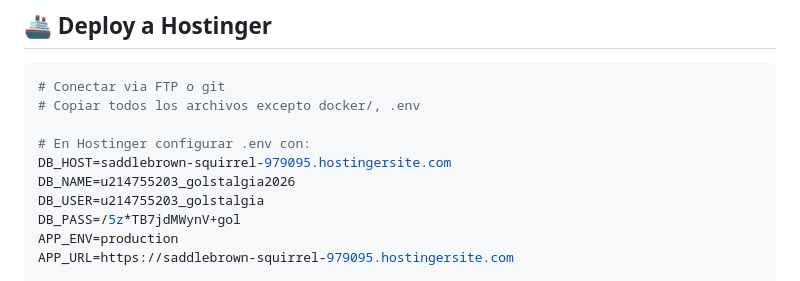
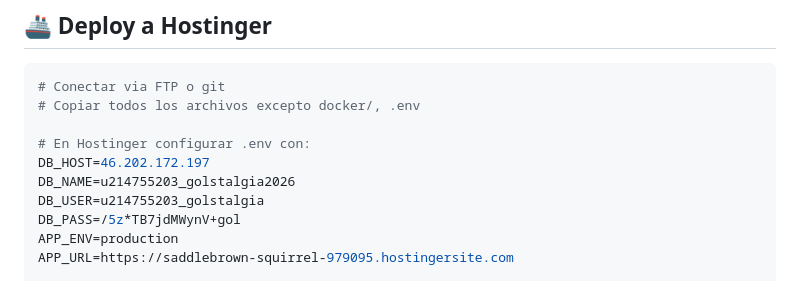
Before and after one commit to Zerf8/golstalgia, a Markdown page: README.md, the part around the change. GitHub-like rendering.

Commit message:
Docs: Update production IP in README

```diff
--- a/README.md
+++ b/README.md
@@ -112,7 +112,7 @@ golstalgia/
 # Copiar todos los archivos excepto docker/, .env
 
 # En Hostinger configurar .env con:
-DB_HOST=saddlebrown-squirrel-979095.hostingersite.com
+DB_HOST=46.202.172.197
 DB_NAME=u214755203_golstalgia2026
 DB_USER=u214755203_golstalgia
 DB_PASS=/5z*TB7jdMWynV+gol
```
